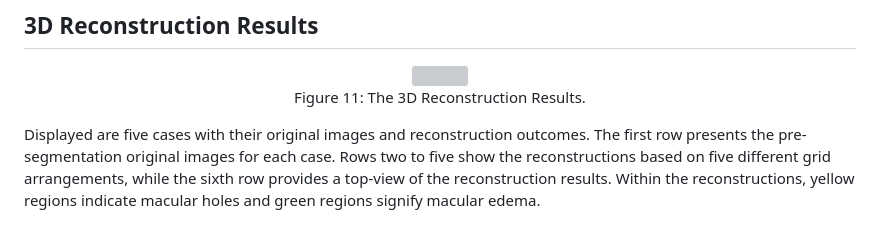
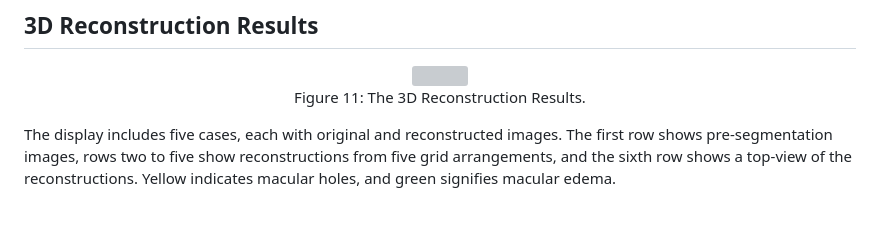
Before and after one commit to IIPL-HangzhouDianziUniversity/DEFN-Pytorch, a Markdown page: README.md, the part around the change. GitHub-like rendering; grey boxes are pictures that could not be loaded.

```diff
--- a/README.md
+++ b/README.md
@@ -127,4 +127,4 @@ Ablation study on the backbone and modules of DEFN and our methods, including DE
   Figure 11: The 3D Reconstruction Results.
 </p>
 
-Displayed are five cases with their original images and reconstruction outcomes. The first row presents the pre-segmentation original images for each case. Rows two to five show the reconstructions based on five different grid arrangements, while the sixth row provides a top-view of the reconstruction results. Within the reconstructions, yellow regions indicate macular holes and green regions signify macular edema.
+The display includes five cases, each with original and reconstructed images.  The first row shows pre-segmentation images, rows two to five show reconstructions from five grid arrangements, and the sixth row shows a top-view of the reconstructions.  Yellow indicates macular holes, and green signifies macular edema.
```
